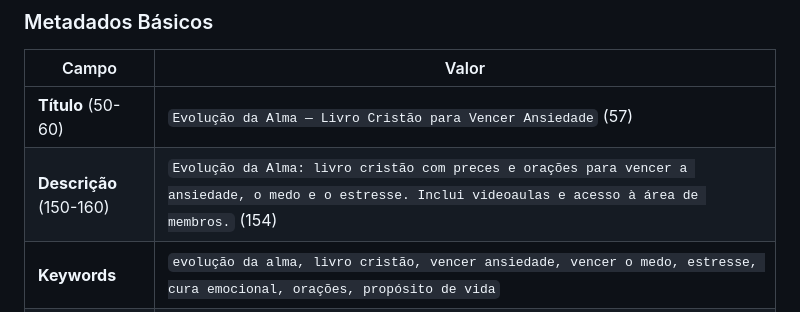
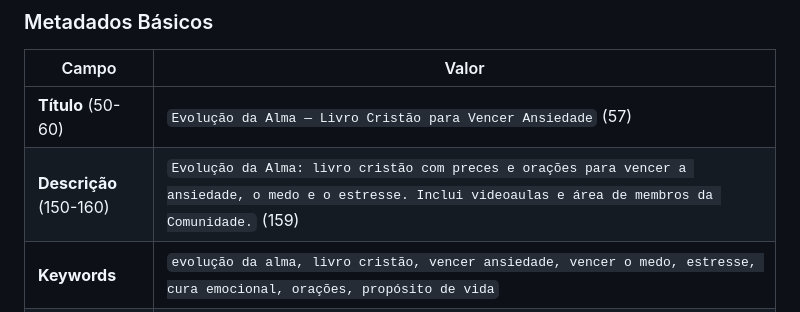
Before and after one commit to sidneyrma/instalador, a Markdown page: analise/seo/guia_seo_vendd.md, the part around the change. Rendered like a GitHub page.

Commit message:
Descrição Evolução completa (159 chars)
Co-authored-by: arena-agent <297053741+arena-agent@users.noreply.github.com>

```diff
--- a/analise/seo/guia_seo_vendd.md
+++ b/analise/seo/guia_seo_vendd.md
@@ -83,7 +83,7 @@
 | Campo | Valor |
 |---|---|
 | **Título** (50-60) | `Evolução da Alma — Livro Cristão para Vencer Ansiedade` (57) |
-| **Descrição** (150-160) | `Evolução da Alma: livro cristão com preces e orações para vencer a ansiedade, o medo e o estresse. Inclui videoaulas e acesso à área de membros.` (154) |
+| **Descrição** (150-160) | `Evolução da Alma: livro cristão com preces e orações para vencer a ansiedade, o medo e o estresse. Inclui videoaulas e área de membros da Comunidade.` (159) |
 | **Keywords** | `evolução da alma, livro cristão, vencer ansiedade, vencer o medo, estresse, cura emocional, orações, propósito de vida` |
 | **URL Canônica** | `https://www.compraoseu.com/evolucaodaalma` |
 
```
